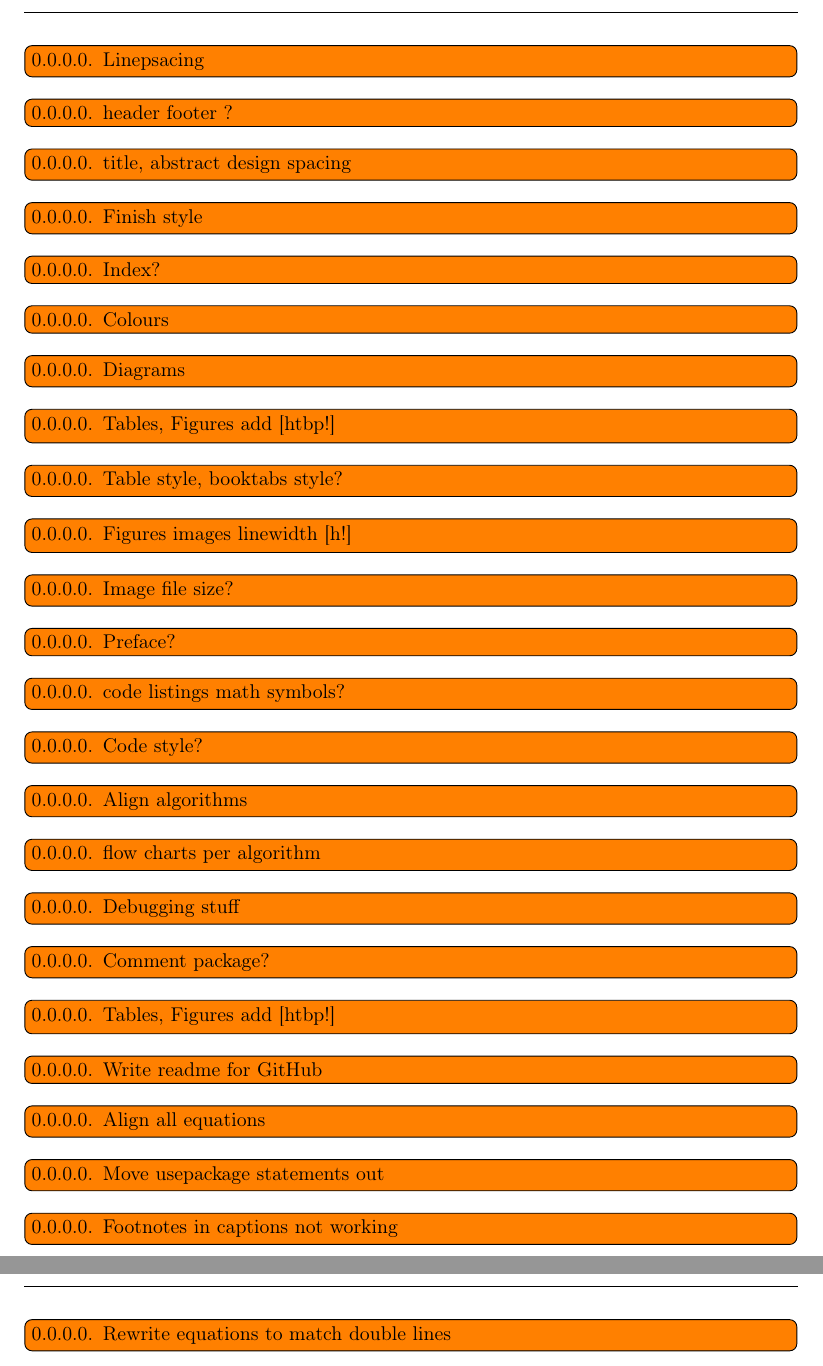
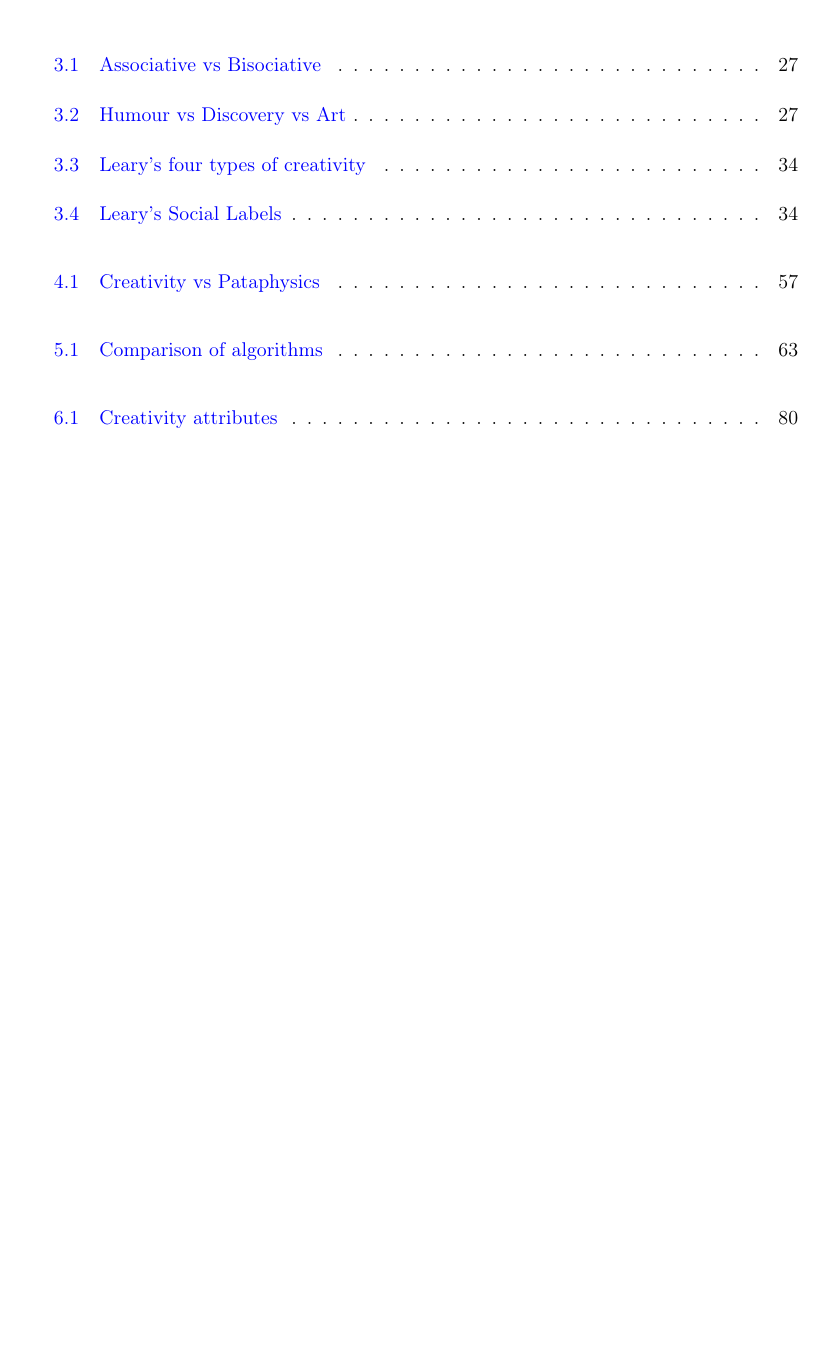
Before and after one commit to Fania/Thesis, a LaTeX thesis (main.tex): two parts of pages 7 and 8 of 26 before the commit and part of page 8 of 111 after it, the two joined at a grey line, cut at the place of the change, the shorter picture padded with empty space. Compiled offline with pdfLaTeX.

```diff
--- a/main.tex
+++ b/main.tex
@@ -48,31 +48,31 @@
 \clearpage
 
 % GENERAL TODOS
-\pagestyle{empty}
-\ntodo[inline]{Linepsacing}
-\ntodo[inline]{header footer ?}
-\ntodo[inline]{title, abstract design spacing}
-\ntodo[inline]{Finish style}
-\ntodo[inline]{Index?}
-\ntodo[inline]{Colours}
-\ntodo[inline]{Diagrams}
-\ntodo[inline]{Tables, Figures add [htbp!]}
-\ntodo[inline]{Table style, booktabs style?}
-\ntodo[inline]{Figures images linewidth [h!]}
-\ntodo[inline]{Image file size?}
-\ntodo[inline]{Preface?}
-\ntodo[inline]{code listings math symbols?}
-\ntodo[inline]{Code style?}
-\ntodo[inline]{Align algorithms}
-\ntodo[inline]{flow charts per algorithm}
-\ntodo[inline]{Debugging stuff}
-\ntodo[inline]{Comment package?}
-\ntodo[inline]{Tables, Figures add [htbp!]}
-\ntodo[inline]{Write readme for GitHub}
-\ntodo[inline]{Align all equations}
-\ntodo[inline]{Move usepackage statements out}
-\ntodo[inline]{Footnotes in captions not working}
-\ntodo[inline]{Rewrite equations to match double lines}
+% \pagestyle{empty}
+% \ntodo[inline]{Linepsacing}
+% \ntodo[inline]{header footer ?}
+% \ntodo[inline]{title, abstract design spacing}
+% \ntodo[inline]{Finish style}
+% \ntodo[inline]{Index?}
+% \ntodo[inline]{Colours}
+% \ntodo[inline]{Diagrams}
+% \ntodo[inline]{Tables, Figures add [htbp!]}
+% \ntodo[inline]{Table style, booktabs style?}
+% \ntodo[inline]{Figures images linewidth [h!]}
+% \ntodo[inline]{Image file size?}
+% \ntodo[inline]{Preface?}
+% \ntodo[inline]{code listings math symbols?}
+% \ntodo[inline]{Code style?}
+% \ntodo[inline]{Align algorithms}
+% \ntodo[inline]{flow charts per algorithm}
+% \ntodo[inline]{Debugging stuff}
+% \ntodo[inline]{Comment package?}
+% \ntodo[inline]{Tables, Figures add [htbp!]}
+% \ntodo[inline]{Write readme for GitHub}
+% \ntodo[inline]{Align all equations}
+% \ntodo[inline]{Move usepackage statements out}
+% \ntodo[inline]{Footnotes in captions not working}
+% \ntodo[inline]{Rewrite equations to match double lines}
 
 % MAIN
 \pagestyle{fancy}
```
Also changed, not shown: readme.md, main.tex (10 more changed lines).
